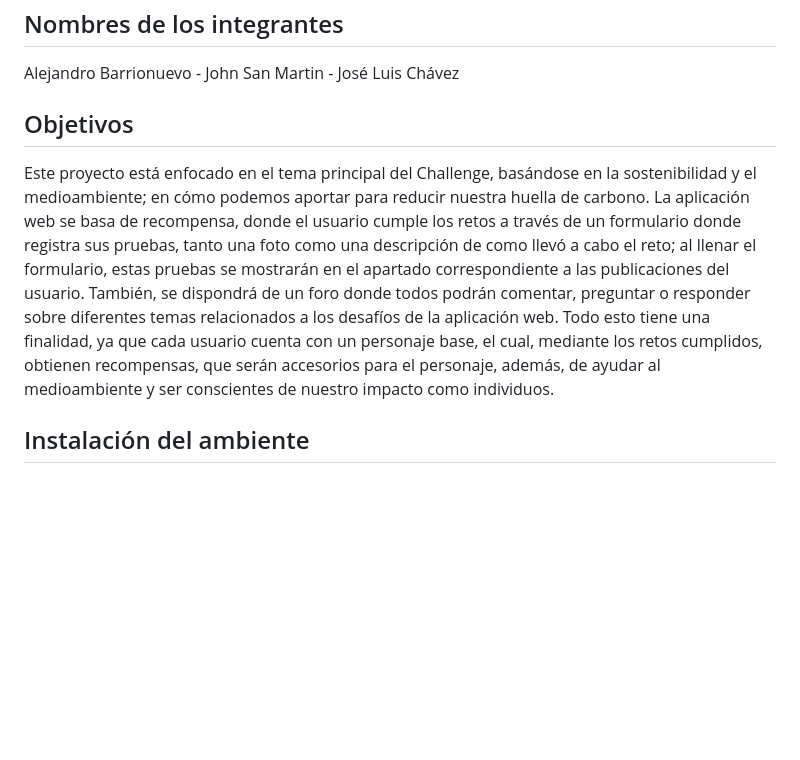
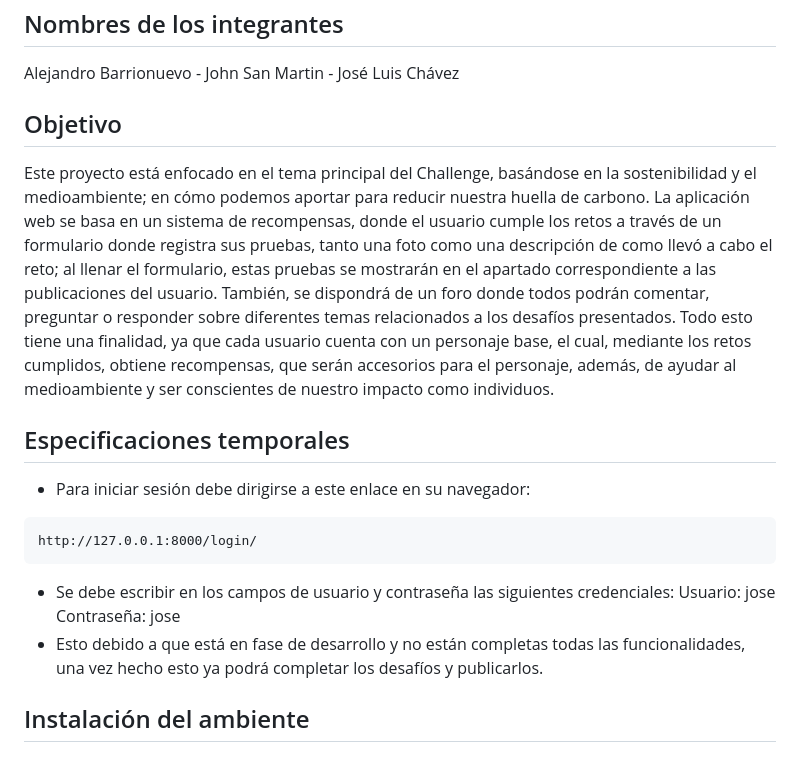
Before and after one commit to Alee234324444444444444444444/dev-challengue, a Markdown page: README.md, the part around the change. Rendered like a GitHub page; blank space fills up the shorter version.

```diff
--- a/README.md
+++ b/README.md
@@ -5,8 +5,18 @@ Ecoavatar va sobre un personaje virtual que trata de cumplir desafíos en el mun
 
 Alejandro Barrionuevo - John San Martin - José Luis Chávez
 
-## Objetivos
-Este proyecto está enfocado en el tema principal del Challenge, basándose en la sostenibilidad y el medioambiente; en cómo podemos aportar para reducir nuestra huella de carbono. La aplicación web se basa de recompensa, donde el usuario cumple los retos a través de un formulario donde registra sus pruebas, tanto una foto como una descripción de como llevó a cabo el reto; al llenar el formulario, estas pruebas se mostrarán en el apartado correspondiente a las publicaciones del usuario. También, se dispondrá de un foro donde todos podrán comentar, preguntar o responder sobre diferentes temas relacionados a los desafíos de la aplicación web. Todo esto tiene una finalidad, ya que cada usuario cuenta con un personaje base, el cual, mediante los retos cumplidos, obtienen recompensas, que serán accesorios para el personaje, además, de ayudar al medioambiente y ser conscientes de nuestro impacto como individuos.
+## Objetivo
+Este proyecto está enfocado en el tema principal del Challenge, basándose en la sostenibilidad y el medioambiente; en cómo podemos aportar para reducir nuestra huella de carbono. La aplicación web se basa en un sistema de recompensas, donde el usuario cumple los retos a través de un formulario donde registra sus pruebas, tanto una foto como una descripción de como llevó a cabo el reto; al llenar el formulario, estas pruebas se mostrarán en el apartado correspondiente a las publicaciones del usuario. También, se dispondrá de un foro donde todos podrán comentar, preguntar o responder sobre diferentes temas relacionados a los desafíos presentados. Todo esto tiene una finalidad, ya que cada usuario cuenta con un personaje base, el cual, mediante los retos cumplidos, obtiene recompensas, que serán accesorios para el personaje, además, de ayudar al medioambiente y ser conscientes de nuestro impacto como individuos.
+
+## Especificaciones temporales
+- Para iniciar sesión debe dirigirse a este enlace en su navegador:
+~~~
+http://127.0.0.1:8000/login/
+~~~
+- Se debe escribir en los campos de usuario y contraseña las siguientes credenciales:
+    Usuario: jose
+    Contraseña: jose
+- Esto debido a que está en fase de desarrollo y no están completas todas las funcionalidades, una vez hecho esto ya podrá completar los desafíos y publicarlos.
 
 ## Instalación del ambiente
 
```
